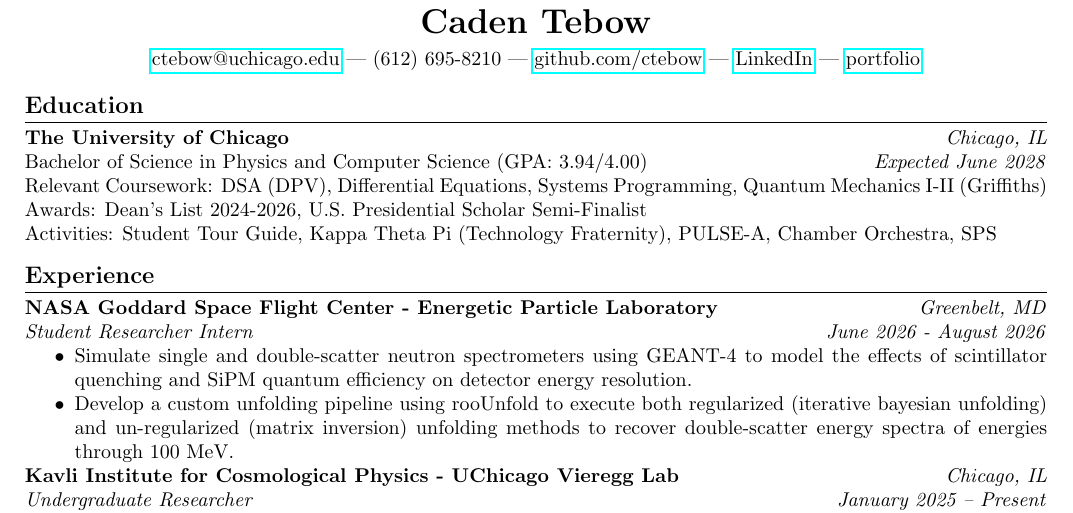
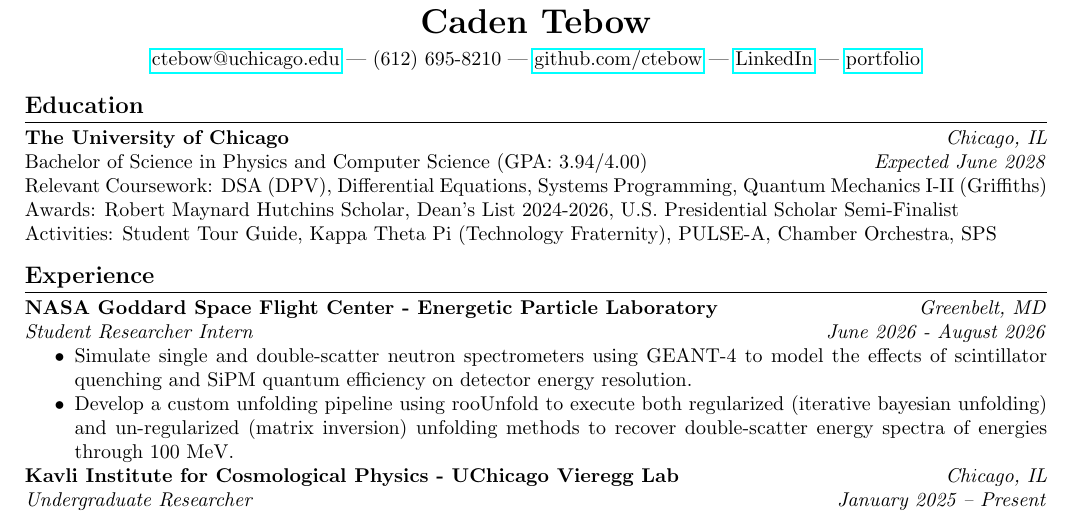
Before and after one commit to ctebow/Resume, a LaTeX CV (resume.tex): part of the page, cut so that both start at the same text. Compiled offline with pdfLaTeX.

Commit message:
Updates from Overleaf

```diff
--- a/resume.tex
+++ b/resume.tex
@@ -28,7 +28,7 @@
 \textbf{The University of Chicago} \hfill \emph{Chicago, IL} \\
 Bachelor of Science in Physics and Computer Science (GPA: 3.94/4.00) \hfill \emph{Expected June 2028} \\
 Relevant Coursework: DSA (DPV), Differential Equations, Systems Programming, Quantum Mechanics I-II (Griffiths) \\
-Awards: Dean’s List 2024-2026, U.S. Presidential Scholar Semi-Finalist \\
+Awards: Robert Maynard Hutchins Scholar, Dean’s List 2024-2026, U.S. Presidential Scholar Semi-Finalist \\
 Activities: Student Tour Guide, Kappa Theta Pi (Technology Fraternity), PULSE-A, Chamber Orchestra, SPS
 
 \vspace{2pt}
```
